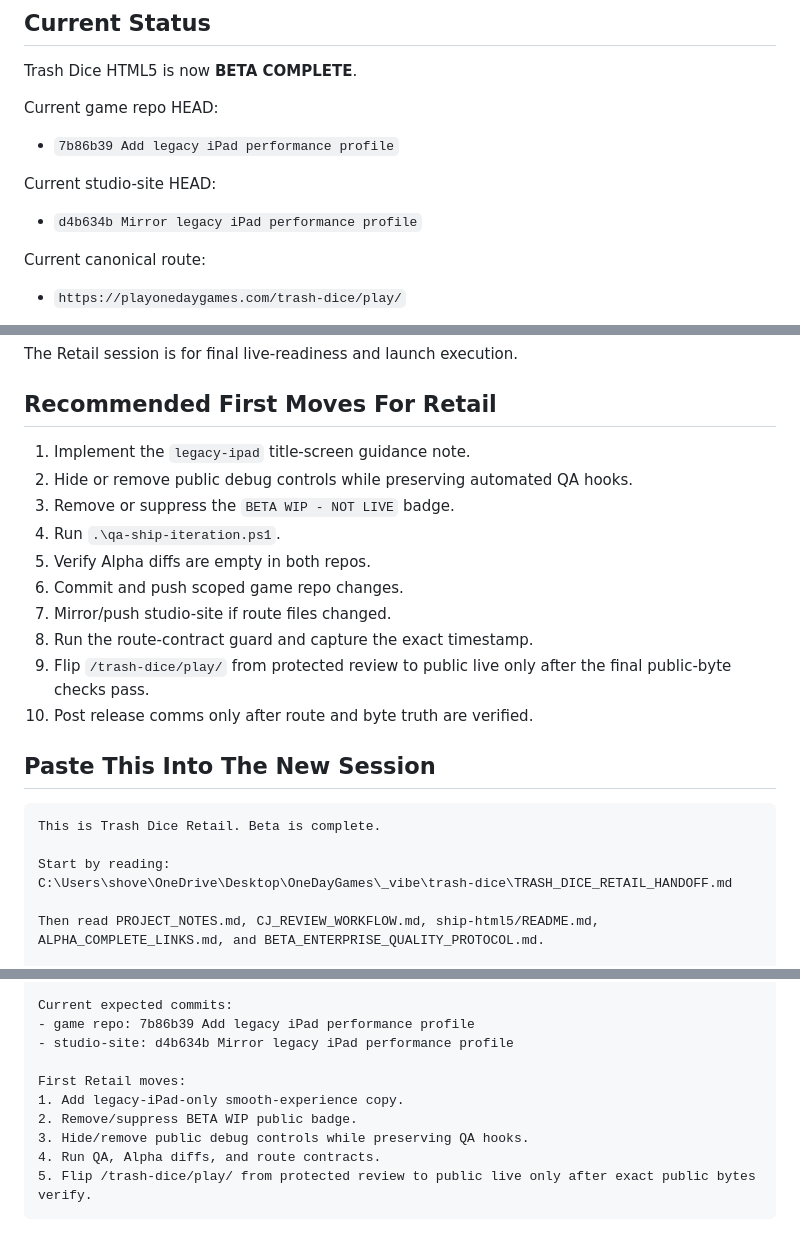
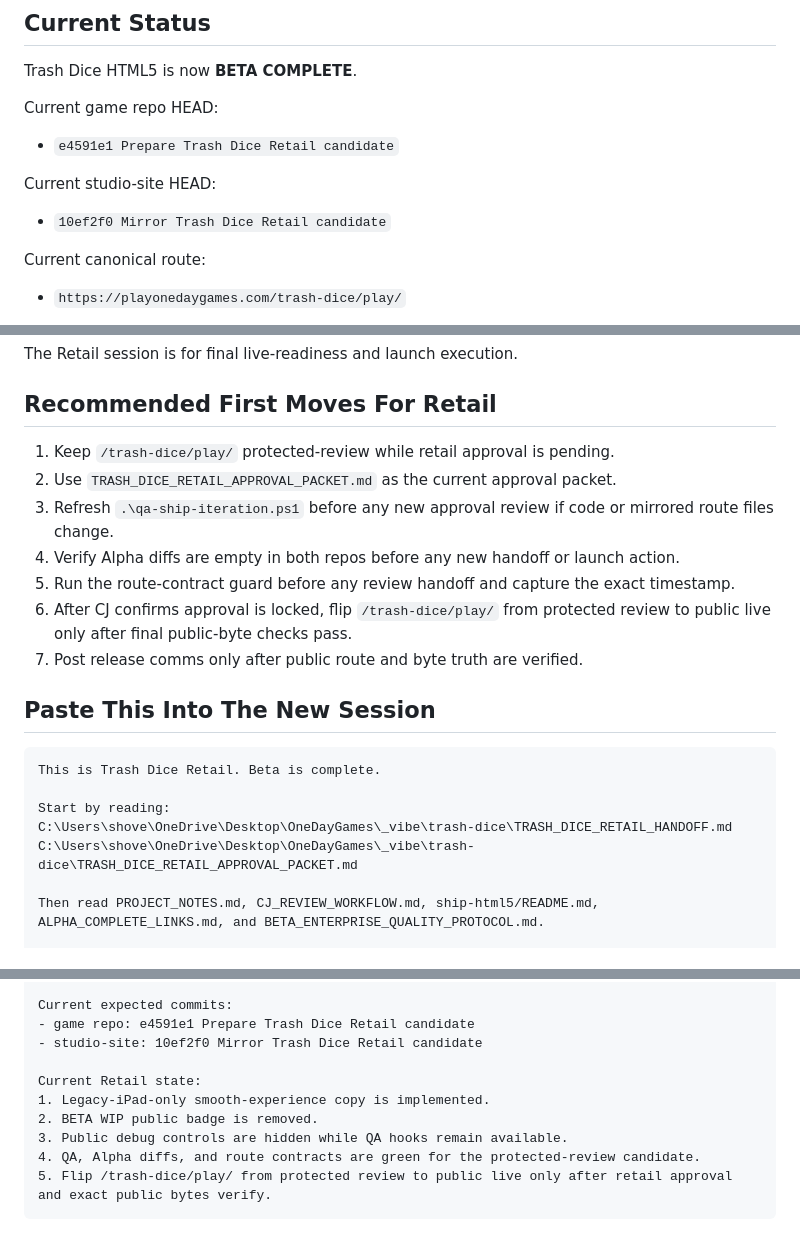
Before and after one commit to cjconnoy/trash-dice, a Markdown page: TRASH_DICE_RETAIL_HANDOFF.md, 3 parts joined by grey strips. GitHub-like rendering.

Commit message:
Add Trash Dice Retail approval packet

````diff
--- a/TRASH_DICE_RETAIL_HANDOFF.md
+++ b/TRASH_DICE_RETAIL_HANDOFF.md
@@ -40,11 +41,11 @@ Trash Dice HTML5 is now **BETA COMPLETE**.
 
 Current game repo HEAD:
 
-- `7b86b39 Add legacy iPad performance profile`
+- `e4591e1 Prepare Trash Dice Retail candidate`
 
 Current studio-site HEAD:
 
-- `d4b634b Mirror legacy iPad performance profile`
+- `10ef2f0 Mirror Trash Dice Retail candidate`
 
 Current canonical route:
 
@@ -354,16 +357,13 @@ The Retail session is for final live-readiness and launch execution.
 
 ## Recommended First Moves For Retail
 
-1. Implement the `legacy-ipad` title-screen guidance note.
-2. Hide or remove public debug controls while preserving automated QA hooks.
-3. Remove or suppress the `BETA WIP - NOT LIVE` badge.
-4. Run `.\qa-ship-iteration.ps1`.
-5. Verify Alpha diffs are empty in both repos.
-6. Commit and push scoped game repo changes.
-7. Mirror/push studio-site if route files changed.
-8. Run the route-contract guard and capture the exact timestamp.
-9. Flip `/trash-dice/play/` from protected review to public live only after the final public-byte checks pass.
-10. Post release comms only after route and byte truth are verified.
+1. Keep `/trash-dice/play/` protected-review while retail approval is pending.
+2. Use `TRASH_DICE_RETAIL_APPROVAL_PACKET.md` as the current approval packet.
+3. Refresh `.\qa-ship-iteration.ps1` before any new approval review if code or mirrored route files change.
+4. Verify Alpha diffs are empty in both repos before any new handoff or launch action.
+5. Run the route-contract guard before any review handoff and capture the exact timestamp.
+6. After CJ confirms approval is locked, flip `/trash-dice/play/` from protected review to public live only after final public-byte checks pass.
+7. Post release comms only after public route and byte truth are verified.
 
 ## Paste This Into The New Session
 
@@ -372,6 +372,7 @@ This is Trash Dice Retail. Beta is complete.
 
 Start by reading:
 C:\Users\shove\OneDrive\Desktop\OneDayGames\_vibe\trash-dice\TRASH_DICE_RETAIL_HANDOFF.md
+C:\Users\shove\OneDrive\Desktop\OneDayGames\_vibe\trash-dice\TRASH_DICE_RETAIL_APPROVAL_PACKET.md
 
 Then read PROJECT_NOTES.md, CJ_REVIEW_WORKFLOW.md, ship-html5/README.md, ALPHA_COMPLETE_LINKS.md, and BETA_ENTERPRISE_QUALITY_PROTOCOL.md.
 
@@ -388,13 +389,13 @@ Hard rules:
 - If route/site files change, run C:\Users\shove\OneDrive\Desktop\OneDayGames\odg-pipeline\test-route-contracts.ps1 -Json.
 
 Current expected commits:
-- game repo: 7b86b39 Add legacy iPad performance profile
-- studio-site: d4b634b Mirror legacy iPad performance profile
+- game repo: e4591e1 Prepare Trash Dice Retail candidate
+- studio-site: 10ef2f0 Mirror Trash Dice Retail candidate
 
-First Retail moves:
-1. Add legacy-iPad-only smooth-experience copy.
-2. Remove/suppress BETA WIP public badge.
-3. Hide/remove public debug controls while preserving QA hooks.
-4. Run QA, Alpha diffs, and route contracts.
-5. Flip /trash-dice/play/ from protected review to public live only after exact public bytes verify.
+Current Retail state:
+1. Legacy-iPad-only smooth-experience copy is implemented.
+2. BETA WIP public badge is removed.
+3. Public debug controls are hidden while QA hooks remain available.
+4. QA, Alpha diffs, and route contracts are green for the protected-review candidate.
+5. Flip /trash-dice/play/ from protected review to public live only after retail approval and exact public bytes verify.
 ```
````
Also changed, not shown: other parts of TRASH_DICE_RETAIL_HANDOFF.md (+4 -1 lines), PROJECT_NOTES.md (+2 -0 lines), TRASH_DICE_RETAIL_APPROVAL_PACKET.md (added, +124 -0 lines).
